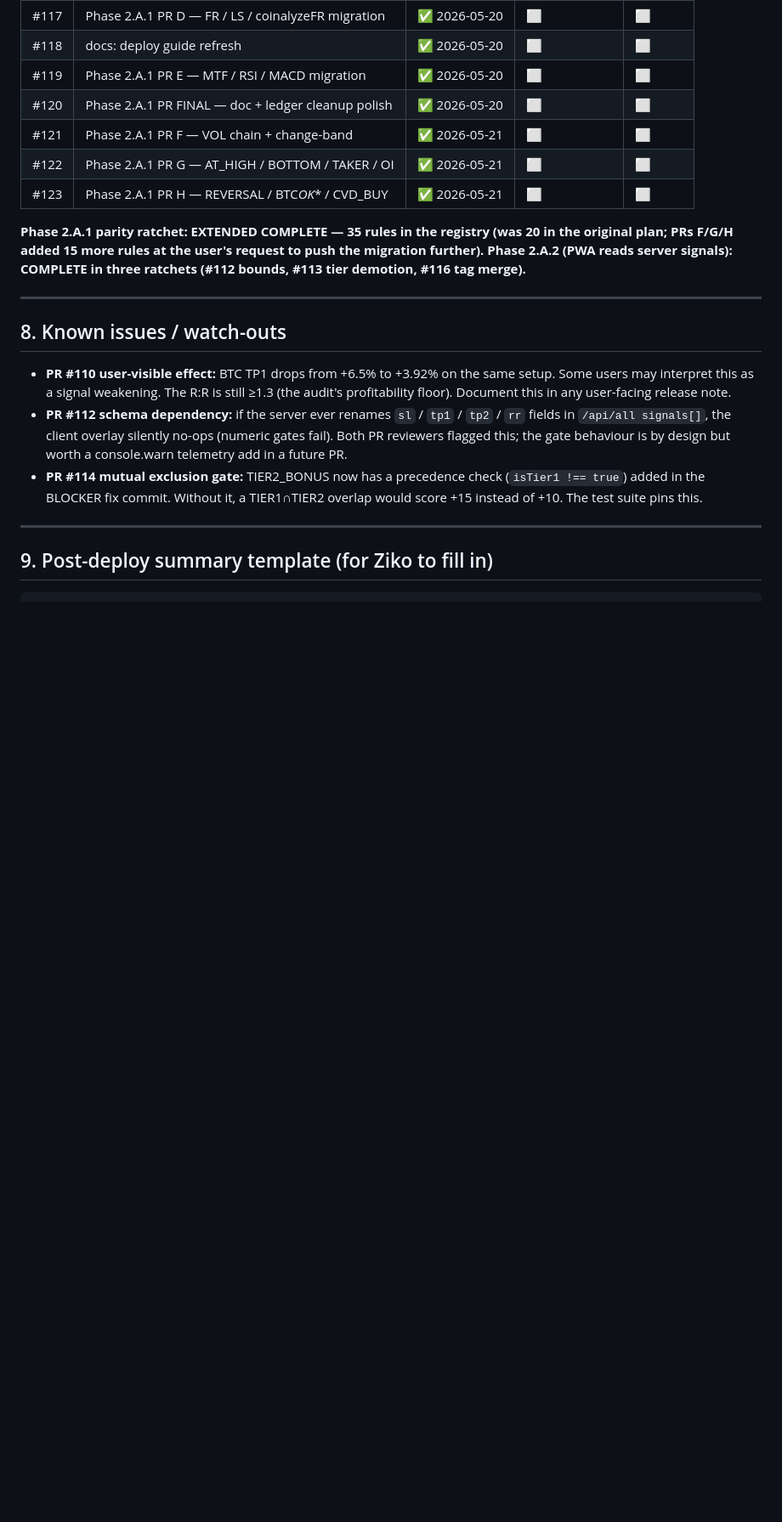
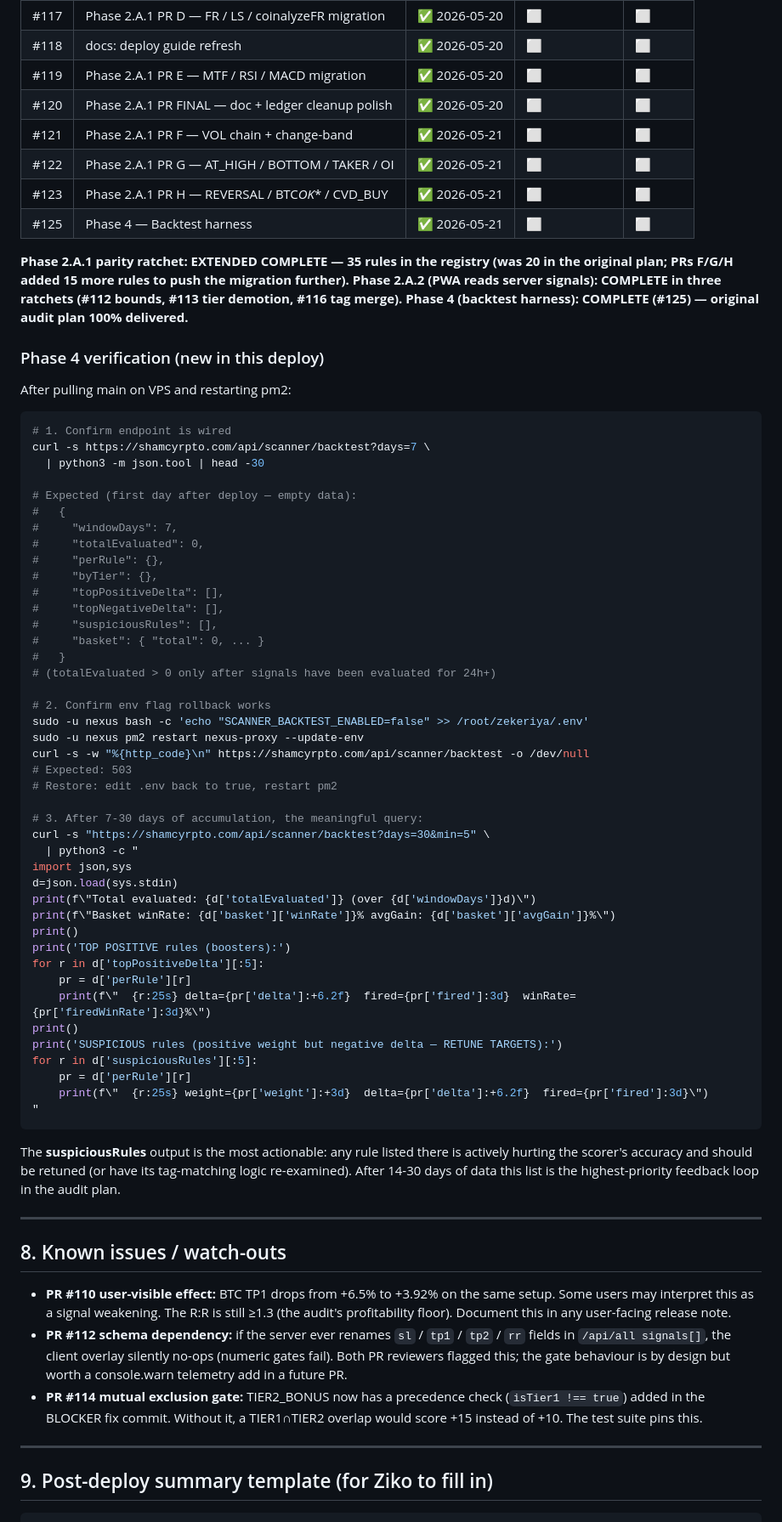
Before and after one commit to Zekeriya995/zekeriya, a Markdown page: docs/DEPLOY_2026_05_21.md, the part around one of its changes. Shown at 85% size. Rendered like a GitHub page; blank space fills up the shorter version.

````diff
--- a/docs/DEPLOY_2026_05_21.md
+++ b/docs/DEPLOY_2026_05_21.md
@@ -340,12 +341,70 @@ Track which PRs have been deployed (check the box):
 | #121 | Phase 2.A.1 PR F — VOL chain + change-band         | ✅ 2026-05-21 | ⬜            | ⬜       |
 | #122 | Phase 2.A.1 PR G — AT_HIGH / BOTTOM / TAKER / OI   | ✅ 2026-05-21 | ⬜            | ⬜       |
 | #123 | Phase 2.A.1 PR H — REVERSAL / BTC*OK*\* / CVD_BUY  | ✅ 2026-05-21 | ⬜            | ⬜       |
+| #125 | Phase 4 — Backtest harness                         | ✅ 2026-05-21 | ⬜            | ⬜       |
 
 **Phase 2.A.1 parity ratchet: EXTENDED COMPLETE — 35 rules in
 the registry (was 20 in the original plan; PRs F/G/H added 15
-more rules at the user's request to push the migration further).**
+more rules to push the migration further).**
 **Phase 2.A.2 (PWA reads server signals): COMPLETE in three
 ratchets (#112 bounds, #113 tier demotion, #116 tag merge).**
+**Phase 4 (backtest harness): COMPLETE (#125) — original audit
+plan 100% delivered.**
+
+### Phase 4 verification (new in this deploy)
+
+After pulling main on VPS and restarting pm2:
+
+```bash
+# 1. Confirm endpoint is wired
+curl -s https://shamcyrpto.com/api/scanner/backtest?days=7 \
+  | python3 -m json.tool | head -30
+
+# Expected (first day after deploy — empty data):
+#   {
+#     "windowDays": 7,
+#     "totalEvaluated": 0,
+#     "perRule": {},
+#     "byTier": {},
+#     "topPositiveDelta": [],
+#     "topNegativeDelta": [],
+#     "suspiciousRules": [],
+#     "basket": { "total": 0, ... }
+#   }
+# (totalEvaluated > 0 only after signals have been evaluated for 24h+)
+
+# 2. Confirm env flag rollback works
+sudo -u nexus bash -c 'echo "SCANNER_BACKTEST_ENABLED=false" >> /root/zekeriya/.env'
+sudo -u nexus pm2 restart nexus-proxy --update-env
+curl -s -w "%{http_code}\n" https://shamcyrpto.com/api/scanner/backtest -o /dev/null
+# Expected: 503
+# Restore: edit .env back to true, restart pm2
+
+# 3. After 7-30 days of accumulation, the meaningful query:
+curl -s "https://shamcyrpto.com/api/scanner/backtest?days=30&min=5" \
+  | python3 -c "
+import json,sys
+d=json.load(sys.stdin)
+print(f\"Total evaluated: {d['totalEvaluated']} (over {d['windowDays']}d)\")
+print(f\"Basket winRate: {d['basket']['winRate']}% avgGain: {d['basket']['avgGain']}%\")
+print()
+print('TOP POSITIVE rules (boosters):')
+for r in d['topPositiveDelta'][:5]:
+    pr = d['perRule'][r]
+    print(f\"  {r:25s} delta={pr['delta']:+6.2f}  fired={pr['fired']:3d}  winRate={pr['firedWinRate']:3d}%\")
+print()
+print('SUSPICIOUS rules (positive weight but negative delta — RETUNE TARGETS):')
+for r in d['suspiciousRules'][:5]:
+    pr = d['perRule'][r]
+    print(f\"  {r:25s} weight={pr['weight']:+3d}  delta={pr['delta']:+6.2f}  fired={pr['fired']:3d}\")
+"
+```
+
+The **suspiciousRules** output is the most actionable: any rule
+listed there is actively hurting the scorer's accuracy and should
+be retuned (or have its tag-matching logic re-examined). After
+14-30 days of data this list is the highest-priority feedback
+loop in the audit plan.
 
 ---
 
````
Also changed, not shown: other parts of docs/DEPLOY_2026_05_21.md (+1 -0 lines), docs/SESSION_2026_05_20_SUMMARY.md (+33 -27 lines).
